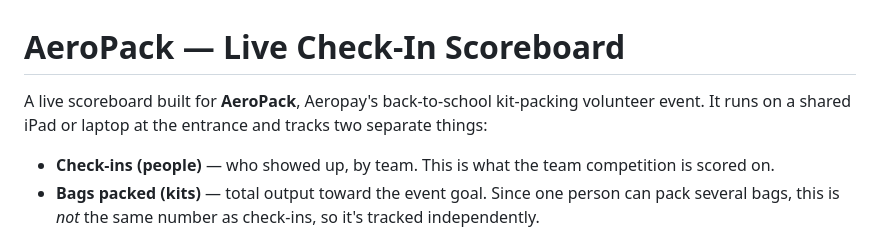
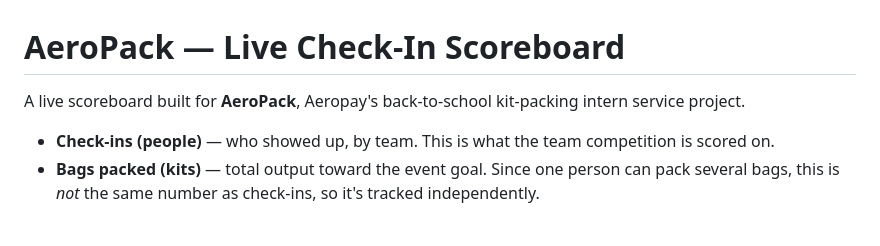
Before and after one commit to sanajamkatel/aeropack-checkin-scoreboard, a Markdown page: README.md, the part around the change. GitHub-like rendering.

```diff
--- a/README.md
+++ b/README.md
@@ -1,8 +1,7 @@
 # AeroPack — Live Check-In Scoreboard
 
 A live scoreboard built for **AeroPack**, Aeropay's back-to-school kit-packing
-volunteer event. It runs on a shared iPad or laptop at the entrance and tracks
-two separate things:
+intern service project.
 
 - **Check-ins (people)** — who showed up, by team. This is what the team
   competition is scored on.
```
